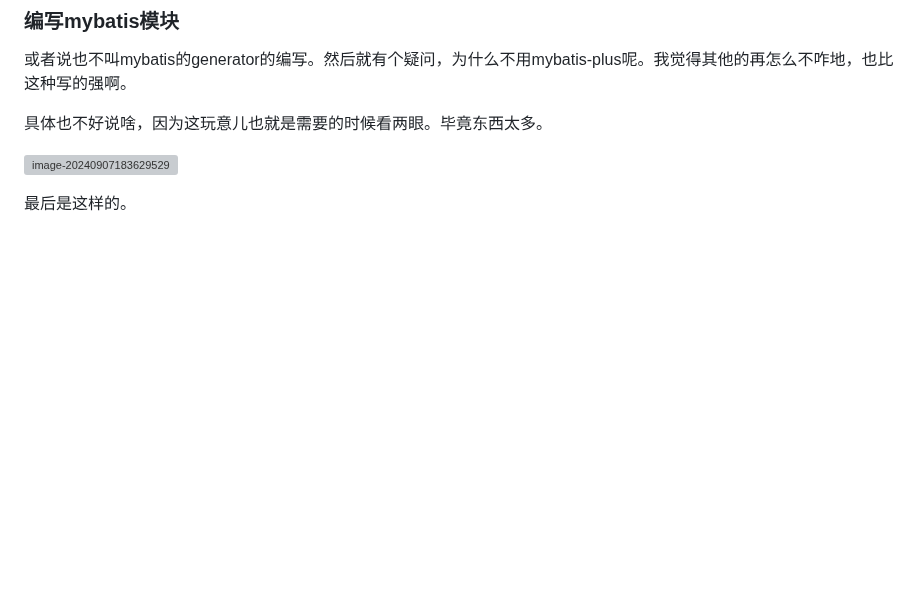
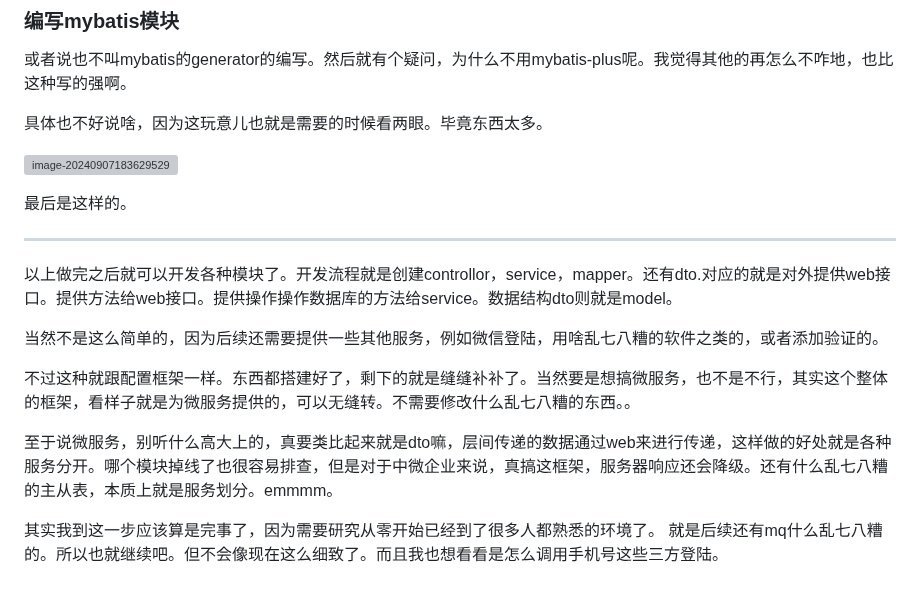
Before and after one commit to Mirror18/financial_system, a Markdown page: README.md, the part around the change. GitHub-like rendering; blank space fills up the shorter version; grey boxes are pictures that could not be loaded.

Commit message:
更新readme

```diff
--- a/README.md
+++ b/README.md
@@ -249,3 +249,17 @@ what
 ![image-20240907183629529](https://cdn.jsdelivr.net/gh/Mirror18/imgage@main//202409071836564.png)
 
 最后是这样的。
+
+---
+
+以上做完之后就可以开发各种模块了。开发流程就是创建controllor，service，mapper。还有dto.对应的就是对外提供web接口。提供方法给web接口。提供操作操作数据库的方法给service。数据结构dto则就是model。
+
+
+
+当然不是这么简单的，因为后续还需要提供一些其他服务，例如微信登陆，用啥乱七八糟的软件之类的，或者添加验证的。
+
+不过这种就跟配置框架一样。东西都搭建好了，剩下的就是缝缝补补了。当然要是想搞微服务，也不是不行，其实这个整体的框架，看样子就是为微服务提供的，可以无缝转。不需要修改什么乱七八糟的东西。。
+
+至于说微服务，别听什么高大上的，真要类比起来就是dto嘛，层间传递的数据通过web来进行传递，这样做的好处就是各种服务分开。哪个模块掉线了也很容易排查，但是对于中微企业来说，真搞这框架，服务器响应还会降级。还有什么乱七八糟的主从表，本质上就是服务划分。emmmm。
+
+其实我到这一步应该算是完事了，因为需要研究从零开始已经到了很多人都熟悉的环境了。 就是后续还有mq什么乱七八糟的。所以也就继续吧。但不会像现在这么细致了。而且我也想看看是怎么调用手机号这些三方登陆。
```
